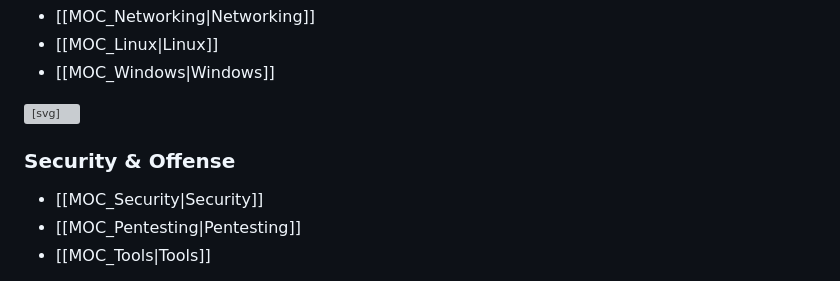
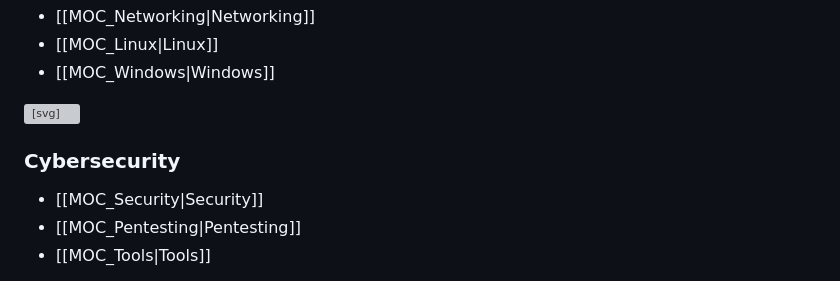
Before and after one commit to n4z0k/n4z0k.github.io, a Markdown page: content/index.md, the part around the change. Rendered like a GitHub page; grey boxes are pictures that could not be loaded.

Commit message:
Rename homepage card "Security & Offense" to "Cybersecurity"
Co-Authored-By: Claude Sonnet 5.5 <noreply@anthropic.com>

```diff
--- a/content/index.md
+++ b/content/index.md
@@ -39,7 +39,7 @@ Feel free to browse through the graph or jump into a topic below.
 </div>
 
 <div class="km-card">
-<div class="km-card-header"><svg viewBox="0 0 24 24" fill="none" stroke="currentColor" stroke-width="2" stroke-linecap="round" stroke-linejoin="round"><path d="M12 22s8-4 8-10V5l-8-3-8 3v7c0 6 8 10 8 10z"/></svg><h3>Security & Offense</h3></div>
+<div class="km-card-header"><svg viewBox="0 0 24 24" fill="none" stroke="currentColor" stroke-width="2" stroke-linecap="round" stroke-linejoin="round"><path d="M12 22s8-4 8-10V5l-8-3-8 3v7c0 6 8 10 8 10z"/></svg><h3>Cybersecurity</h3></div>
 
 - [[MOC_Security|Security]]
 - [[MOC_Pentesting|Pentesting]]
```
